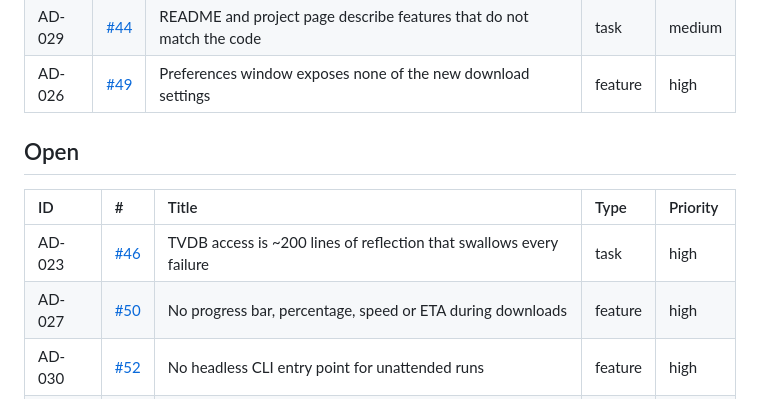
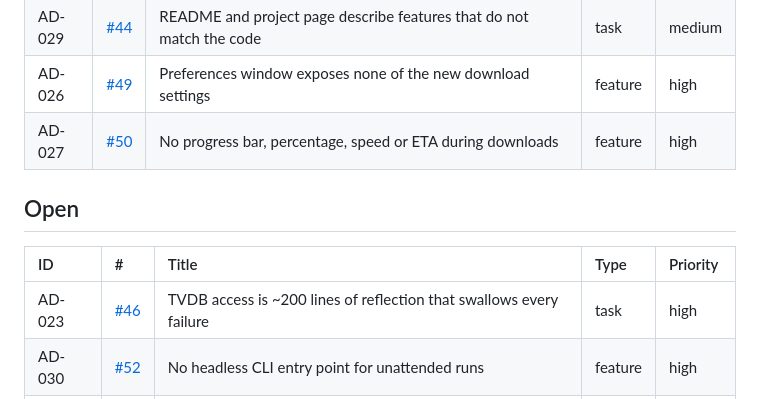
Before and after one commit to neogentrics/AutoDownloader, a Markdown page: docs/ISSUE-REGISTER.md, the part around the change. Rendered like a GitHub page.

Commit message:
docs: mark AD-027 fixed in the register
Co-Authored-By: Claude Opus 5 <noreply@anthropic.com>

```diff
--- a/docs/ISSUE-REGISTER.md
+++ b/docs/ISSUE-REGISTER.md
@@ -36,13 +36,13 @@ elsewhere, whereas the `AD-` ID is ours and travels across GitHub, Notion and co
 | AD-021 | [#43](https://github.com/neogentrics/AutoDownloader/issues/43) | Download pipeline is trapped in the window code-behind | task | high |
 | AD-029 | [#44](https://github.com/neogentrics/AutoDownloader/issues/44) | README and project page describe features that do not match the code | task | medium |
 | AD-026 | [#49](https://github.com/neogentrics/AutoDownloader/issues/49) | Preferences window exposes none of the new download settings | feature | high |
+| AD-027 | [#50](https://github.com/neogentrics/AutoDownloader/issues/50) | No progress bar, percentage, speed or ETA during downloads | feature | high |
 
 ## Open
 
 | ID | # | Title | Type | Priority |
 | :--- | :--- | :--- | :--- | :--- |
 | AD-023 | [#46](https://github.com/neogentrics/AutoDownloader/issues/46) | TVDB access is ~200 lines of reflection that swallows every failure | task | high |
-| AD-027 | [#50](https://github.com/neogentrics/AutoDownloader/issues/50) | No progress bar, percentage, speed or ETA during downloads | feature | high |
 | AD-030 | [#52](https://github.com/neogentrics/AutoDownloader/issues/52) | No headless CLI entry point for unattended runs | feature | high |
 | AD-022 | [#45](https://github.com/neogentrics/AutoDownloader/issues/45) | `DeveloperLogger` queue grows without bound | bug | medium |
 | AD-024 | [#47](https://github.com/neogentrics/AutoDownloader/issues/47) | `MaxConcurrentDownloads` setting is never read | bug | low |
```
